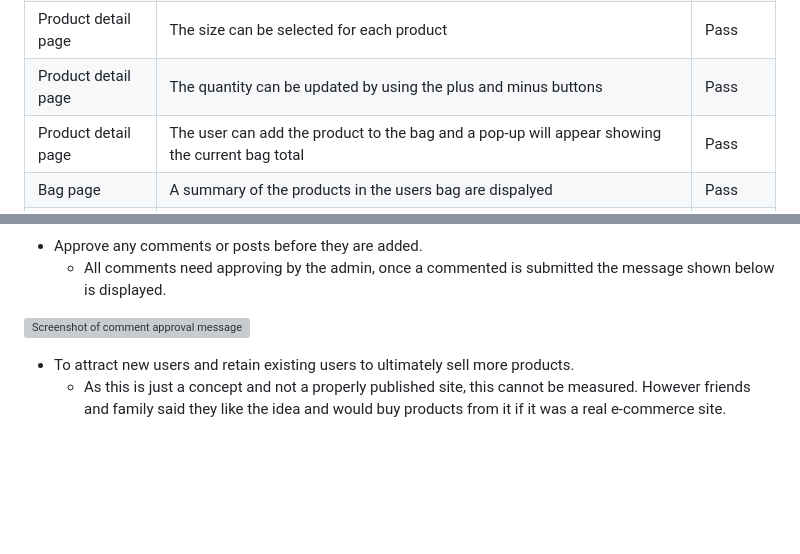
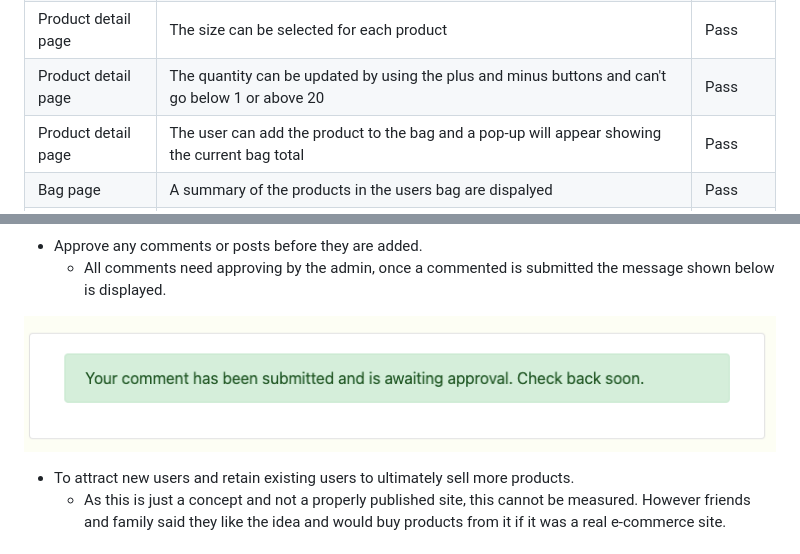
Before and after one commit to bethanyalicehall/e-commerce-ms4, a Markdown page: testing.md, 2 parts joined by grey strips. Drawn GitHub-style; blank space fills up the shorter version; grey boxes are pictures that could not be loaded.

Commit message:
Added another future feature and correct image for screenshot

```diff
--- a/testing.md
+++ b/testing.md
@@ -92,7 +92,7 @@ I utilised the [Lighthouse](https://developer.chrome.com/docs/lighthouse/overvie
 | Products page | The sort dropdown works correctly | Pass |
 | Product detail page | All the relevant information is displayed about each product | Pass |
 | Product detail page | The size can be selected for each product | Pass |
-| Product detail page | The quantity can be updated by using the plus and minus buttons| Pass |
+| Product detail page | The quantity can be updated by using the plus and minus buttons and can't go below 1 or above 20 | Pass |
 | Product detail page | The user can add the product to the bag and a pop-up will appear showing the current bag total | Pass |
 | Bag page | A summary of the products in the users bag are dispalyed | Pass |
 | Bag page | A user can edit or delete products in the bag | Pass |
@@ -181,7 +181,7 @@ The following browsers were used to check compatibility with the website
 - Approve any comments or posts before they are added.
     - All comments need approving by the admin, once a commented is submitted the message shown below is displayed.
 
-![Screenshot of comment approval message](media/README/us-404.png)
+![Screenshot of comment approval message](media/README/us-comment-approval.png)
 
 - To attract new users and retain existing users to ultimately sell more products.
     - As this is just a concept and not a properly published site, this cannot be measured. However friends and family said they like the idea and would buy products from it if it was a real e-commerce site.
```
Also changed, not shown: README.md (+3 -0 lines).
